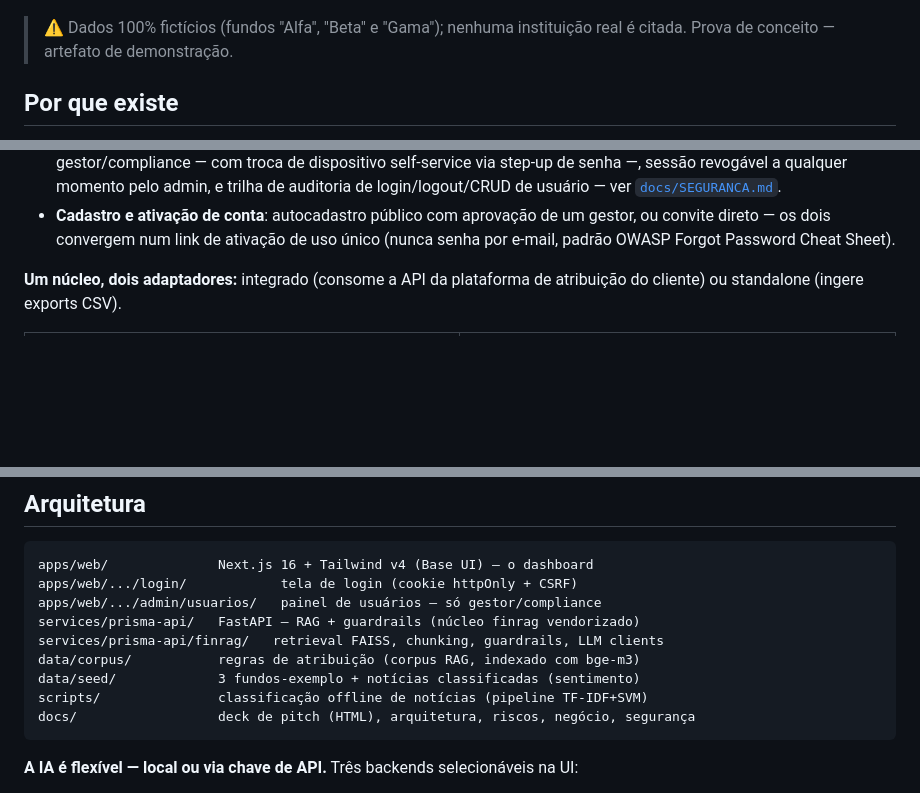
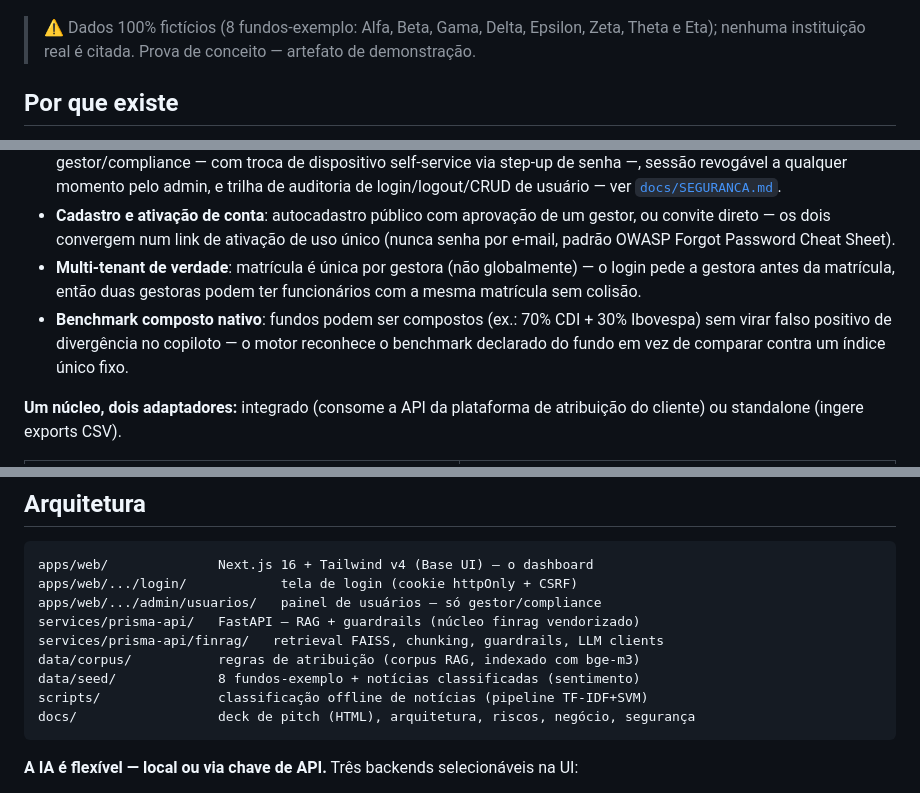
Before and after one commit to fabioffigueiredo/FinRAG_Prisma, a Markdown page: README.md, 3 parts joined by grey strips. Drawn GitHub-style; blank space fills up the shorter version.

Commit message:
docs: atualiza README com estado real do projeto
Contagem de fundos (3→8: Alfa/Beta/Gama/Delta/Epsilon/Zeta/Theta/Eta) e
duas features em produção que faltavam na lista — matrícula única por
gestora (multi-tenant) e benchmark composto nativo (ETA-27).

````diff
--- a/README.md
+++ b/README.md
@@ -10,8 +10,9 @@ podendo rodar **100% local e privado** (Ollama).
 
 ![Cockpit](docs/img/cockpit.png)
 
-> ⚠️ Dados 100% fictícios (fundos "Alfa", "Beta" e "Gama"); nenhuma instituição
-> real é citada. Prova de conceito — artefato de demonstração.
+> ⚠️ Dados 100% fictícios (8 fundos-exemplo: Alfa, Beta, Gama, Delta, Epsilon,
+> Zeta, Theta e Eta); nenhuma instituição real é citada. Prova de conceito —
+> artefato de demonstração.
 
 ## Por que existe
 
@@ -41,6 +42,13 @@ comitê e cliente — ainda é manual, lenta e sem trilha. O Prisma fecha esse v
 - **Cadastro e ativação de conta**: autocadastro público com aprovação de um
   gestor, ou convite direto — os dois convergem num link de ativação de uso
   único (nunca senha por e-mail, padrão OWASP Forgot Password Cheat Sheet).
+- **Multi-tenant de verdade**: matrícula é única por gestora (não globalmente)
+  — o login pede a gestora antes da matrícula, então duas gestoras podem ter
+  funcionários com a mesma matrícula sem colisão.
+- **Benchmark composto nativo**: fundos podem ser compostos (ex.: 70% CDI +
+  30% Ibovespa) sem virar falso positivo de divergência no copiloto — o
+  motor reconhece o benchmark declarado do fundo em vez de comparar contra
+  um índice único fixo.
 
 **Um núcleo, dois adaptadores:** integrado (consome a API da plataforma de
 atribuição do cliente) ou standalone (ingere exports CSV).
@@ -62,7 +70,7 @@ apps/web/.../admin/usuarios/   painel de usuários — só gestor/compliance
 services/prisma-api/   FastAPI — RAG + guardrails (núcleo finrag vendorizado)
 services/prisma-api/finrag/   retrieval FAISS, chunking, guardrails, LLM clients
 data/corpus/           regras de atribuição (corpus RAG, indexado com bge-m3)
-data/seed/             3 fundos-exemplo + notícias classificadas (sentimento)
+data/seed/             8 fundos-exemplo + notícias classificadas (sentimento)
 scripts/               classificação offline de notícias (pipeline TF-IDF+SVM)
 docs/                  deck de pitch (HTML), arquitetura, riscos, negócio, segurança
 ```
````
